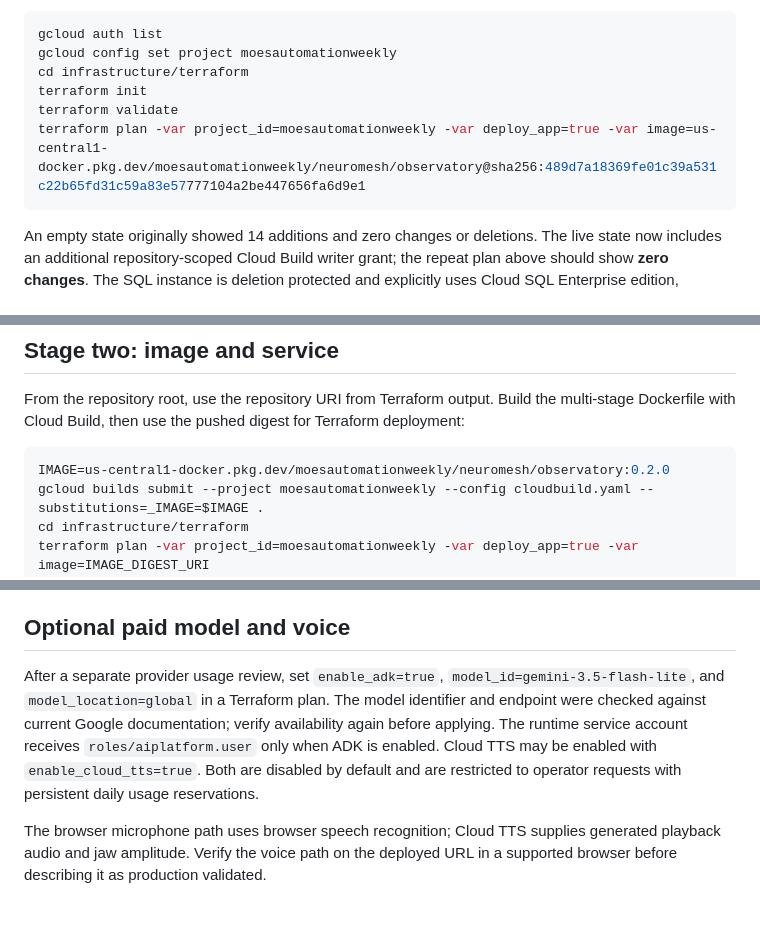
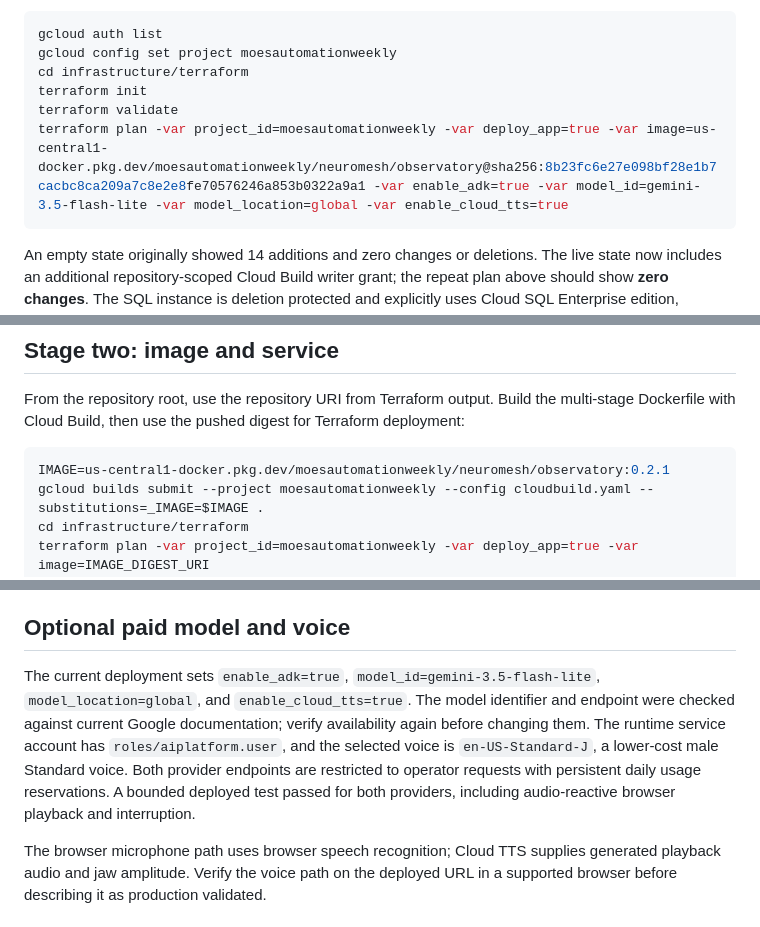
Before and after one commit to morganb2412/neuromesh-ai, a Markdown page: docs/architecture/gcp-deployment.md, 3 parts joined by grey strips. Rendered like a GitHub page.

````diff
--- a/docs/architecture/gcp-deployment.md
+++ b/docs/architecture/gcp-deployment.md
@@ -12,7 +12,7 @@ gcloud config set project moesautomationweekly
 cd infrastructure/terraform
 terraform init
 terraform validate
-terraform plan -var project_id=moesautomationweekly -var deploy_app=true -var image=us-central1-docker.pkg.dev/moesautomationweekly/neuromesh/observatory@sha256:489d7a18369fe01c39a531c22b65fd31c59a83e57777104a2be447656fa6d9e1
+terraform plan -var project_id=moesautomationweekly -var deploy_app=true -var image=us-central1-docker.pkg.dev/moesautomationweekly/neuromesh/observatory@sha256:8b23fc6e27e098bf28e1b7cacbc8ca209a7c8e2e8fe70576246a853b0322a9a1 -var enable_adk=true -var model_id=gemini-3.5-flash-lite -var model_location=global -var enable_cloud_tts=true
 ```
 
 An empty state originally showed 14 additions and zero changes or deletions. The live state now includes an additional repository-scoped Cloud Build writer grant; the repeat plan above should show **zero changes**. The SQL instance is deletion protected and explicitly uses Cloud SQL Enterprise edition, required for `db-f1-micro` on PostgreSQL 16. Store Terraform state privately; it contains generated database and operator secrets. The local state and backup files are ignored by Git and restricted to the owner. Before repeated team use, migrate state to a private encrypted backend with limited access.
@@ -32,7 +32,7 @@ This creates a dedicated database, repository, service account, Secret Manager e
 From the repository root, use the repository URI from Terraform output. Build the multi-stage Dockerfile with Cloud Build, then use the pushed digest for Terraform deployment:
 
 ```bash
-IMAGE=us-central1-docker.pkg.dev/moesautomationweekly/neuromesh/observatory:0.2.0
+IMAGE=us-central1-docker.pkg.dev/moesautomationweekly/neuromesh/observatory:0.2.1
 gcloud builds submit --project moesautomationweekly --config cloudbuild.yaml --substitutions=_IMAGE=$IMAGE .
 cd infrastructure/terraform
 terraform plan -var project_id=moesautomationweekly -var deploy_app=true -var image=IMAGE_DIGEST_URI
@@ -48,7 +48,7 @@ The initial Cloud SQL database contained the labeled visual demonstration layer.
 
 ## Optional paid model and voice
 
-After a separate provider usage review, set `enable_adk=true`, `model_id=gemini-3.5-flash-lite`, and `model_location=global` in a Terraform plan. The model identifier and endpoint were checked against current Google documentation; verify availability again before applying. The runtime service account receives `roles/aiplatform.user` only when ADK is enabled. Cloud TTS may be enabled with `enable_cloud_tts=true`. Both are disabled by default and are restricted to operator requests with persistent daily usage reservations.
+The current deployment sets `enable_adk=true`, `model_id=gemini-3.5-flash-lite`, `model_location=global`, and `enable_cloud_tts=true`. The model identifier and endpoint were checked against current Google documentation; verify availability again before changing them. The runtime service account has `roles/aiplatform.user`, and the selected voice is `en-US-Standard-J`, a lower-cost male Standard voice. Both provider endpoints are restricted to operator requests with persistent daily usage reservations. A bounded deployed test passed for both providers, including audio-reactive browser playback and interruption.
 
 The browser microphone path uses browser speech recognition; Cloud TTS supplies generated playback audio and jaw amplitude. Verify the voice path on the deployed URL in a supported browser before describing it as production validated.
 
````
Also changed, not shown: README.md (+3 -3 lines), docs/architecture/costs.md (+1 -1 lines), docs/screenshots/observatory-home.png, 9 other files.
